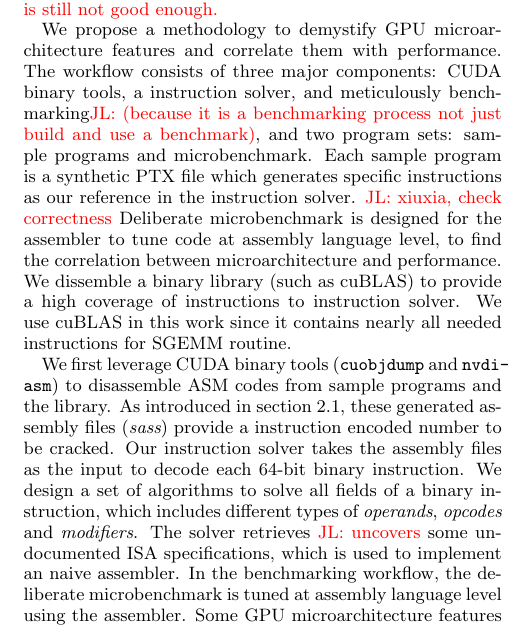
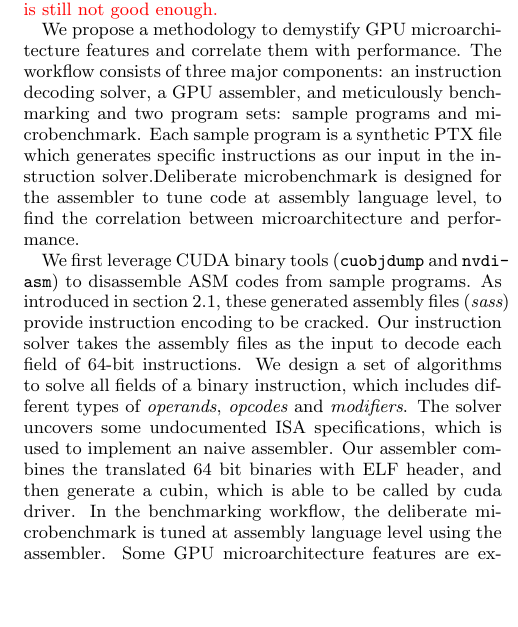
Before and after one commit to fruitfly1026/SGEMM, a LaTeX paper (sgemm.tex, which reads text/methodology.tex): part of one column of page 3 of 12, cut so that both start at the same text, the shorter picture padded with empty space. Compiled offline with pdfLaTeX.

Commit message:
3.1 methodology

```diff
--- a/text/methodology.tex
+++ b/text/methodology.tex
@@ -3,19 +3,24 @@
 \jled{Please check the correctness after editing. This section is still not good enough.}
 
 We propose a methodology to demystify GPU microarchitecture features and correlate them with performance.
-The workflow consists of three major components: CUDA binary tools, a instruction solver, and meticulously benchmarking\jled{(because it is a benchmarking process not just build and use a benchmark)}, and two program sets: sample programs and microbenchmark.
+The workflow consists of three major components: an instruction decoding solver, a GPU assembler, and meticulously
+benchmarking %\jled{(because it is a benchmarking process not just build and use a benchmark)}.
+and two program sets: sample programs and microbenchmark.
 % a deliberate microbenchmark
-Each sample program is a synthetic PTX file which generates specific instructions as our reference in the instruction solver. \jled{xiuxia, check correctness}
+Each sample program is a synthetic PTX file which generates specific instructions as our input in the instruction
+solver.%\jled{xiuxia, check correctness}
 Deliberate microbenchmark is designed for the assembler to tune code at assembly language level, to find the correlation between microarchitecture and performance.
-We dissemble a binary library (such as cuBLAS) to provide a high coverage of instructions to instruction solver.
-We use cuBLAS in this work since it contains nearly all needed instructions for SGEMM routine.
+%We dissemble a binary library (such as cuBLAS) to provide a high coverage of instructions to instruction solver.
+%We use cuBLAS in this work since it contains nearly all needed instructions for SGEMM routine.
 
-We first leverage CUDA binary tools ({\tt cuobjdump} and {\tt nvdiasm}) to disassemble ASM codes from sample programs and the library.
+We first leverage CUDA binary tools ({\tt cuobjdump} and {\tt nvdiasm}) to disassemble ASM codes from sample programs. % and the library.
 % A library might provide a high coverage of instruction sets.
-As introduced in section~\ref{sec:cuda}, these generated assembly files ({\em sass}) provide a instruction encoded number to be cracked.
-Our instruction solver takes the assembly files as the input to decode each $64$-bit binary instruction.
+As introduced in section~\ref{sec:cuda}, these generated assembly files ({\em sass}) provide instruction encoding to be cracked.
+Our instruction solver takes the assembly files as the input to decode each field of 64-bit instructions.
 We design a set of algorithms to solve all fields of a binary instruction, which includes different types of {\em operands}, {\em opcodes} and {\em modifiers}.
-The solver retrieves \jled{uncovers} some undocumented ISA specifications, which is used to implement an naive assembler.
+The solver uncovers some undocumented ISA specifications, which is used to implement an naive assembler.
+Our assembler combines the translated 64 bit binaries with ELF header, and then generate a cubin, which is able to be called by cuda
+driver.
 In the benchmarking workflow, the deliberate microbenchmark is tuned at assembly language level using the assembler.
 Some GPU microarchitecture features are explored during this tuning process, which will guide the optimization of real programs.
 % In the end, the tuning process will lead to some practical observations on the correlation between microarchitecture and performance.
```
